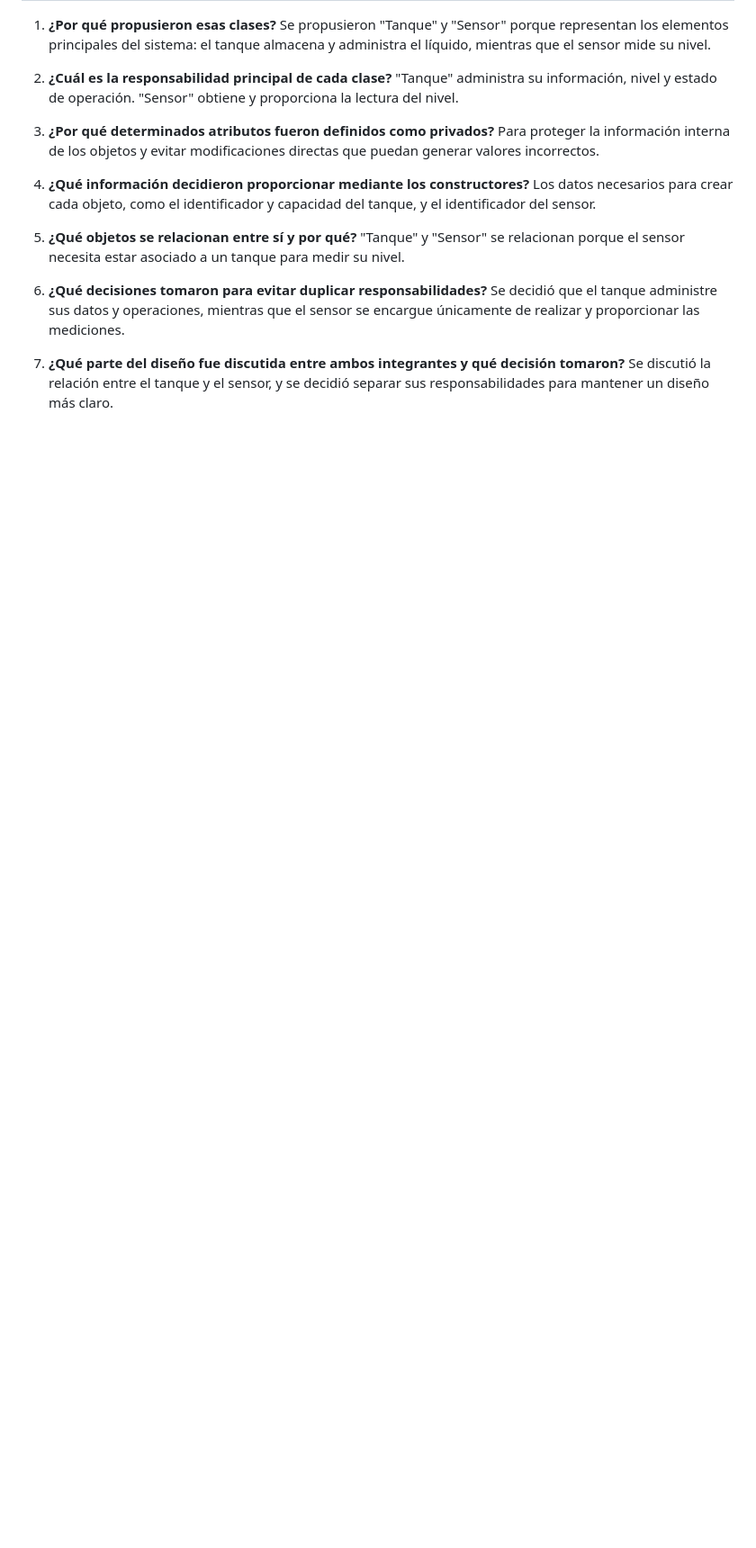
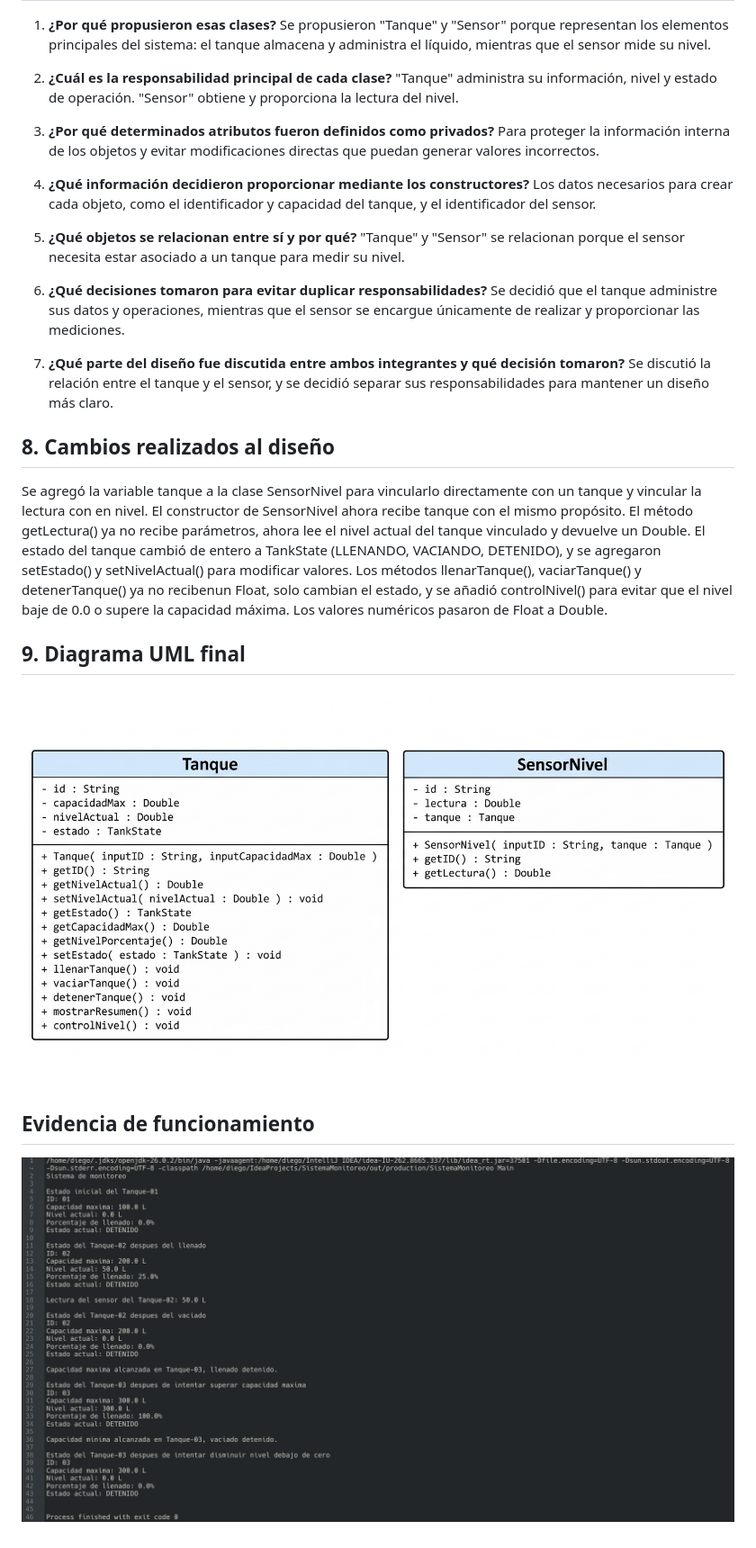
Before and after one commit to ddavalos01/SistemaMonitoreo, a Markdown page: docs/01-analisis-diseno.md, the part around the change. Shown at 90% size. Rendered like a GitHub page; pictures changed too: docs/evidencia-funcionamiento.png (added), docs/uml-final.jpg (added); blank space fills up the shorter version.

```diff
--- a/docs/01-analisis-diseno.md
+++ b/docs/01-analisis-diseno.md
@@ -62,3 +62,17 @@ sensor registra y proporciona la información correspondiente al tanque al que e
 
 7. **¿Qué parte del diseño fue discutida entre ambos integrantes y qué decisión tomaron?**
    Se discutió la relación entre el tanque y el sensor, y se decidió separar sus responsabilidades para mantener un diseño más claro.
+
+## 8. Cambios realizados al diseño
+Se agregó la variable tanque a la clase SensorNivel para vincularlo directamente con un tanque y vincular la lectura con en nivel.
+El constructor de SensorNivel ahora recibe tanque con el mismo propósito.
+El método getLectura() ya no recibe parámetros, ahora lee el nivel actual del tanque vinculado y devuelve un Double.
+El estado del tanque cambió de entero a TankState (LLENANDO, VACIANDO, DETENIDO), y se agregaron setEstado() y setNivelActual() para modificar valores.
+Los métodos llenarTanque(), vaciarTanque() y detenerTanque() ya no recibenun Float, solo cambian el estado, y se añadió controlNivel() para evitar que el nivel baje de 0.0 o supere la capacidad máxima.
+Los valores numéricos pasaron de Float a Double.
+
+## 9. Diagrama UML final
+![Diagrama UML final](uml-final.jpg)
+
+## Evidencia de funcionamiento
+![Funcionamiento del programa](evidencia-funcionamiento.png)
```
Also changed, not shown: README.md (added, +94 -0 lines), 3 other files.
